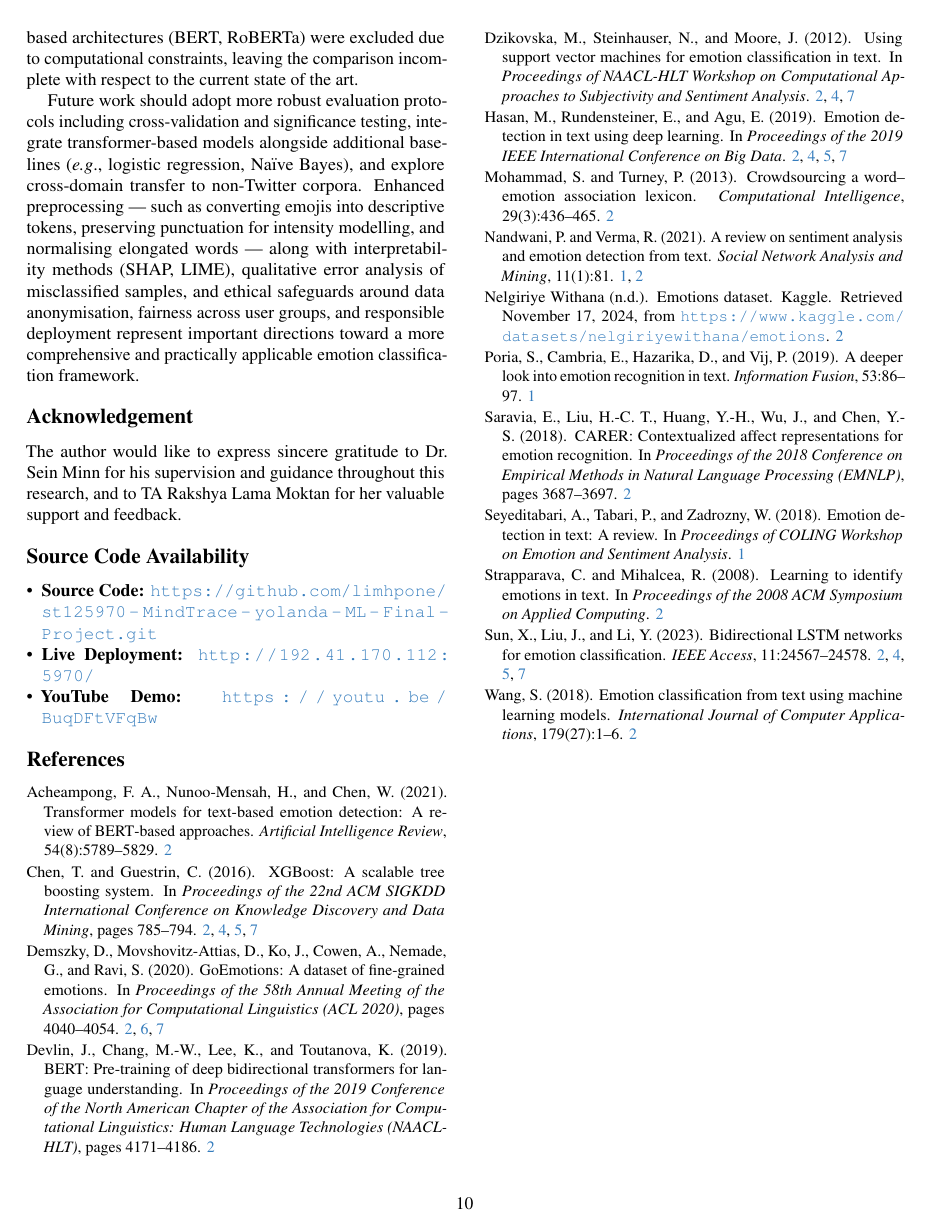
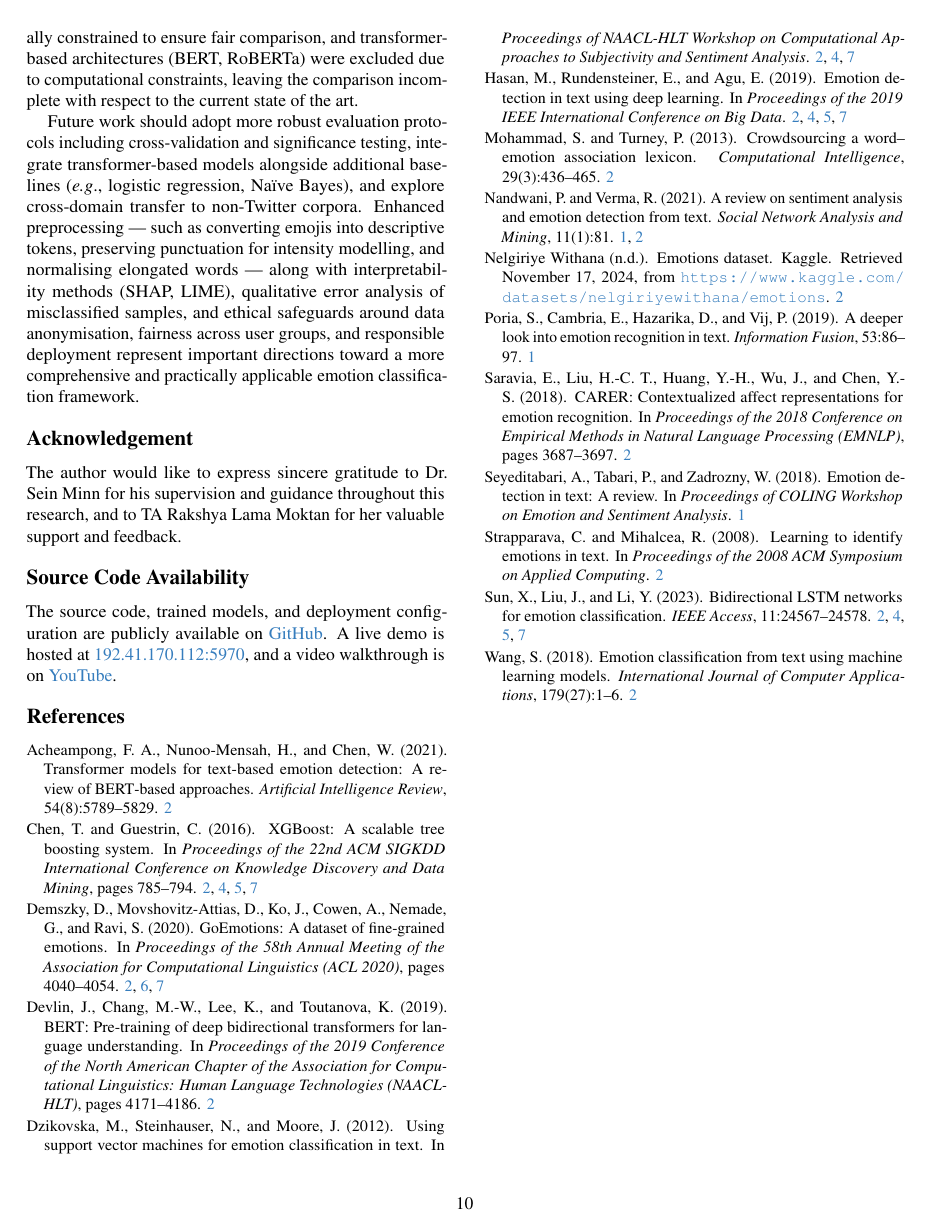
Before and after one commit to limhpone/st125970-MindTrace-yolanda-ML-Final-Project, a LaTeX paper (Final_Report/main.tex): page 11 of 20. Compiled offline with pdfLaTeX.

Commit message:
improvement_v2[skip ci]

```diff
--- a/Final_Report/main.tex
+++ b/Final_Report/main.tex
@@ -50,11 +50,12 @@ Pathum Thani, Thailand\\
 The author would like to express sincere gratitude to Dr.\ Sein Minn for his supervision and guidance throughout this research, and to TA Rakshya Lama Moktan for her valuable support and feedback.
 
 \section*{Source Code Availability}
-\begin{itemize}[nosep]
-    \item \textbf{Source Code:} \url{https://github.com/limhpone/st125970-MindTrace-yolanda-ML-Final-Project.git}
-    \item \textbf{Live Deployment:} \url{http://192.41.170.112:5970/}
-    \item \textbf{YouTube Demo:} \url{https://youtu.be/BuqDFtVFqBw}
-\end{itemize}
+The source code, trained models, and deployment configuration are publicly available on
+\href{https://github.com/limhpone/st125970-MindTrace-yolanda-ML-Final-Project}{GitHub}.
+A live demo is hosted at
+\href{http://192.41.170.112:5970/}{192.41.170.112:5970},
+and a video walkthrough is on
+\href{https://youtu.be/UbVhXhSZs_0}{YouTube}.
 
 {
     \small
```
Also changed, not shown: Final_Report/needspace.sty (added, +17 -0 lines), Final_Report/img/Aboutsection_whole.png, Final_Report/img/Anger.png, Final_Report/img/about.png, Final_Report/img/dashboard.png, Final_Report/img/dashboard_2.png, Final_Report/img/dashboard_overview.png (added), Final_Report/img/joy.png, Final_Report/img/love.png, Final_Report/img/sadness.png, README.md, 2 other files.
